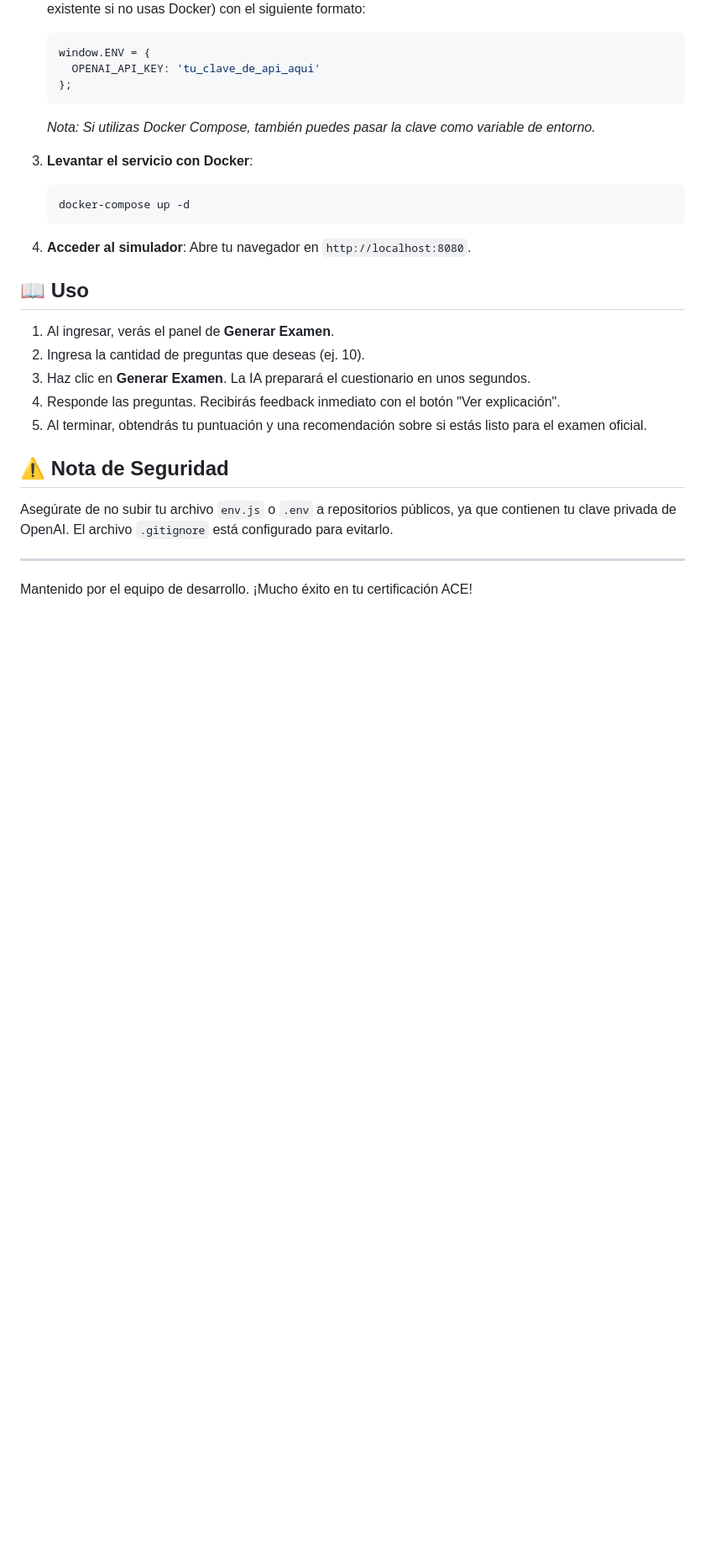
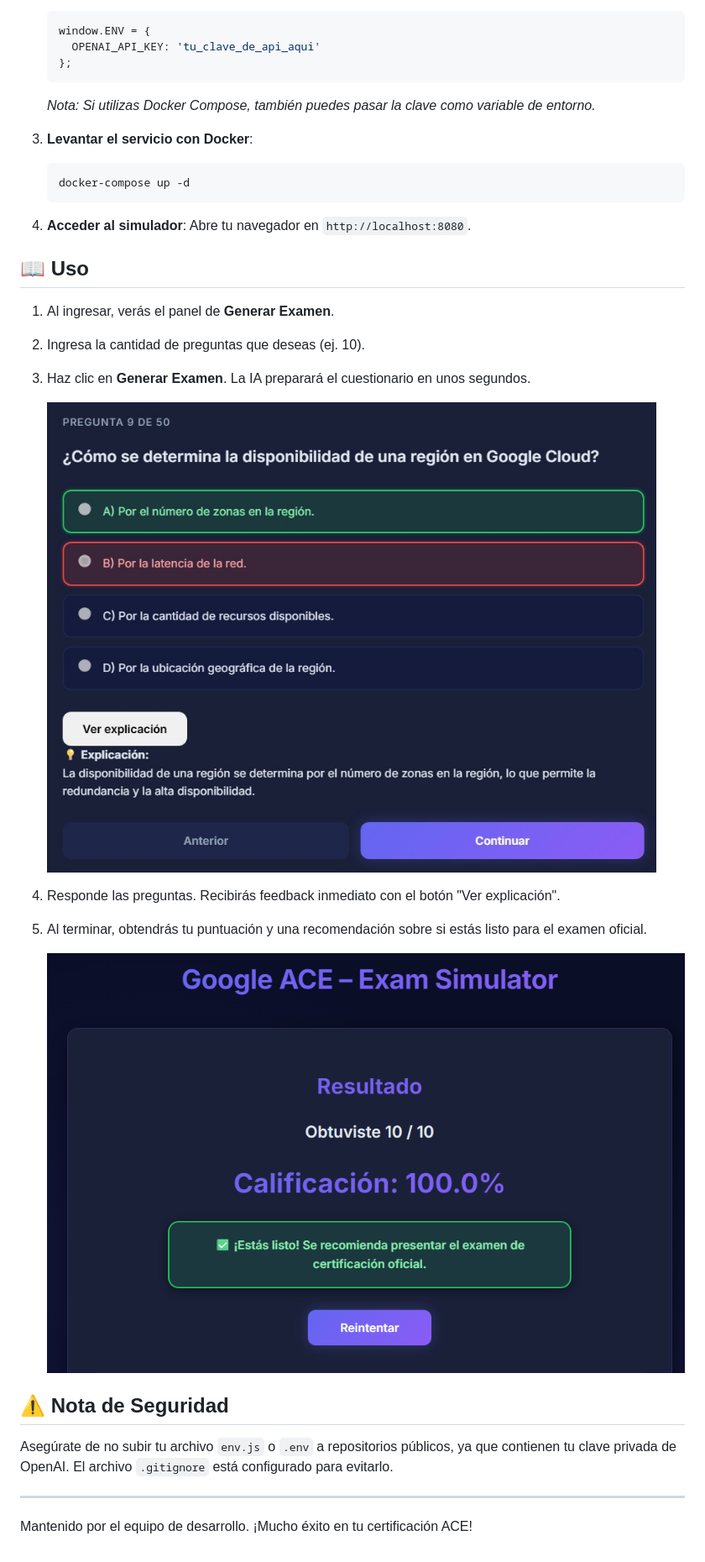
Before and after one commit to JesusRamon2192/AceSimulator, a Markdown page: README.md, the part around the change printed below. Shown: that part at 84% size. Rendered like a GitHub page; pictures changed too: screenshots/preguntas.jpeg (added), screenshots/resultado-final.png (added); blank space fills up the shorter version.

Commit message:
Imagenes

```diff
--- a/README.md
+++ b/README.md
@@ -51,8 +53,13 @@ Simulador de examen interactivo para la certificación **Google Cloud Associate
 1.  Al ingresar, verás el panel de **Generar Examen**.
 2.  Ingresa la cantidad de preguntas que deseas (ej. 10).
 3.  Haz clic en **Generar Examen**. La IA preparará el cuestionario en unos segundos.
+
+    ![Preguntas generadas](./screenshots/preguntas.jpeg)
+
 4.  Responde las preguntas. Recibirás feedback inmediato con el botón "Ver explicación".
 5.  Al terminar, obtendrás tu puntuación y una recomendación sobre si estás listo para el examen oficial.
+
+    ![Resultado Final](./screenshots/resultado-final.png)
 
 ## ⚠️ Nota de Seguridad
 
```
Also changed, not shown: other parts of README.md (+2 -0 lines), screenshots/pagina-principal.jpeg (added), 2 other files.
